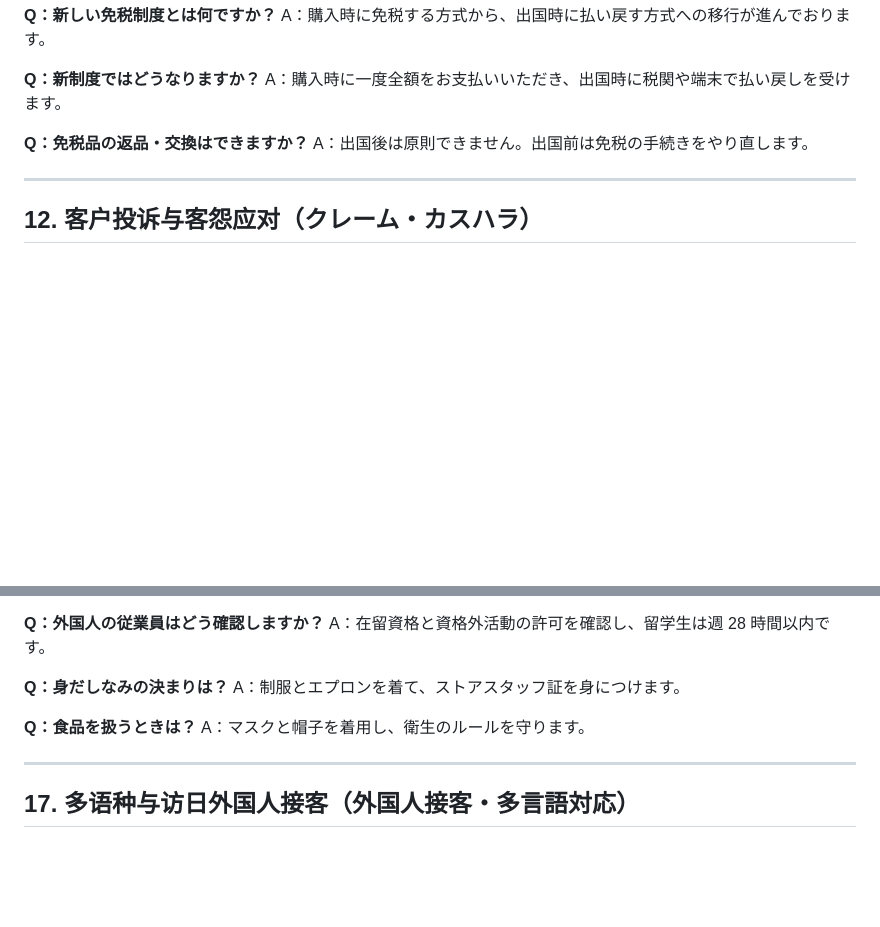
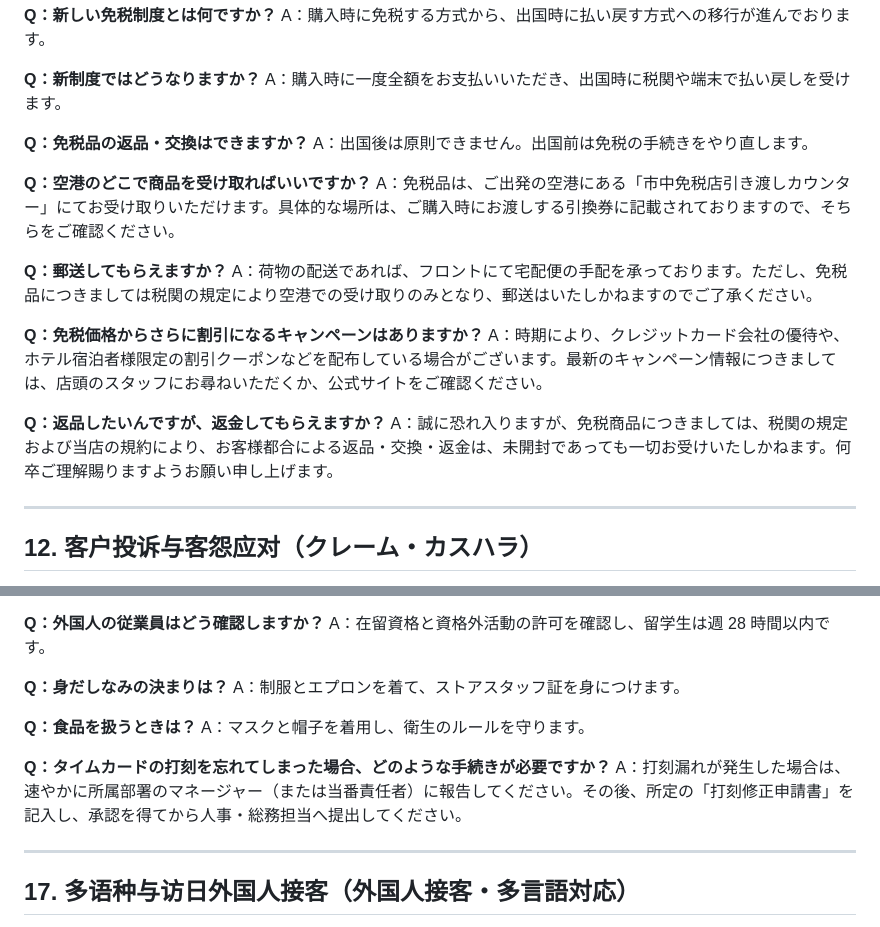
Before and after one commit to Justin-seassoon/AiCard, a Markdown page: docs/演示知识库-便利店与免税店-日语版.md, 2 parts joined by grey strips. Drawn GitHub-style; blank space fills up the shorter version.

```diff
--- a/docs/演示知识库-便利店与免税店-日语版.md
+++ b/docs/演示知识库-便利店与免税店-日语版.md
@@ -367,6 +367,18 @@ A：購入時に一度全額をお支払いいただき、出国時に税関や
 **Q：免税品の返品・交換はできますか？**
 A：出国後は原則できません。出国前は免税の手続きをやり直します。
 
+**Q：空港のどこで商品を受け取ればいいですか？**
+A：免税品は、ご出発の空港にある「市中免税店引き渡しカウンター」にてお受け取りいただけます。具体的な場所は、ご購入時にお渡しする引換券に記載されておりますので、そちらをご確認ください。
+
+**Q：郵送してもらえますか？**
+A：荷物の配送であれば、フロントにて宅配便の手配を承っております。ただし、免税品につきましては税関の規定により空港での受け取りのみとなり、郵送はいたしかねますのでご了承ください。
+
+**Q：免税価格からさらに割引になるキャンペーンはありますか？**
+A：時期により、クレジットカード会社の優待や、ホテル宿泊者様限定の割引クーポンなどを配布している場合がございます。最新のキャンペーン情報につきましては、店頭のスタッフにお尋ねいただくか、公式サイトをご確認ください。
+
+**Q：返品したいんですが、返金してもらえますか？**
+A：誠に恐れ入りますが、免税商品につきましては、税関の規定および当店の規約により、お客様都合による返品・交換・返金は、未開封であっても一切お受けいたしかねます。何卒ご理解賜りますようお願い申し上げます。
+
 ---
 
 ## 12. 客户投诉与客怨应对（クレーム・カスハラ）
@@ -510,6 +522,9 @@ A：制服とエプロンを着て、ストアスタッフ証を身につけま
 **Q：食品を扱うときは？**
 A：マスクと帽子を着用し、衛生のルールを守ります。
 
+**Q：タイムカードの打刻を忘れてしまった場合、どのような手続きが必要ですか？**
+A：打刻漏れが発生した場合は、速やかに所属部署のマネージャー（または当番責任者）に報告してください。その後、所定の「打刻修正申請書」を記入し、承認を得てから人事・総務担当へ提出してください。
+
 ---
 
 ## 17. 多语种与访日外国人接客（外国人接客・多言語対応）
```
Also changed, not shown: docs/VKB游客FAQ-日语版.md (+29 -0 lines), docs/演示知识库-连锁酒店-日语版.md (+3 -0 lines).
